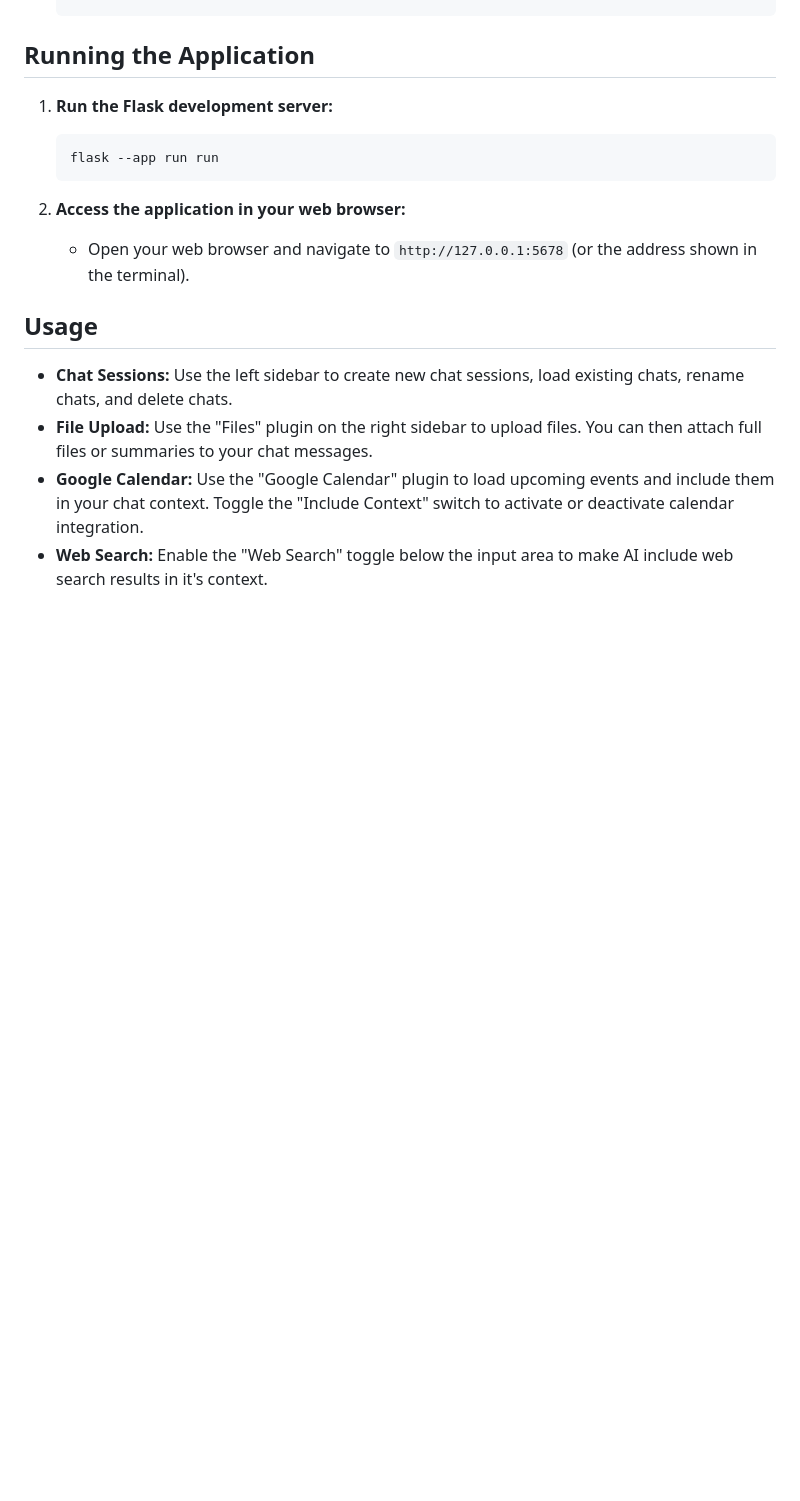
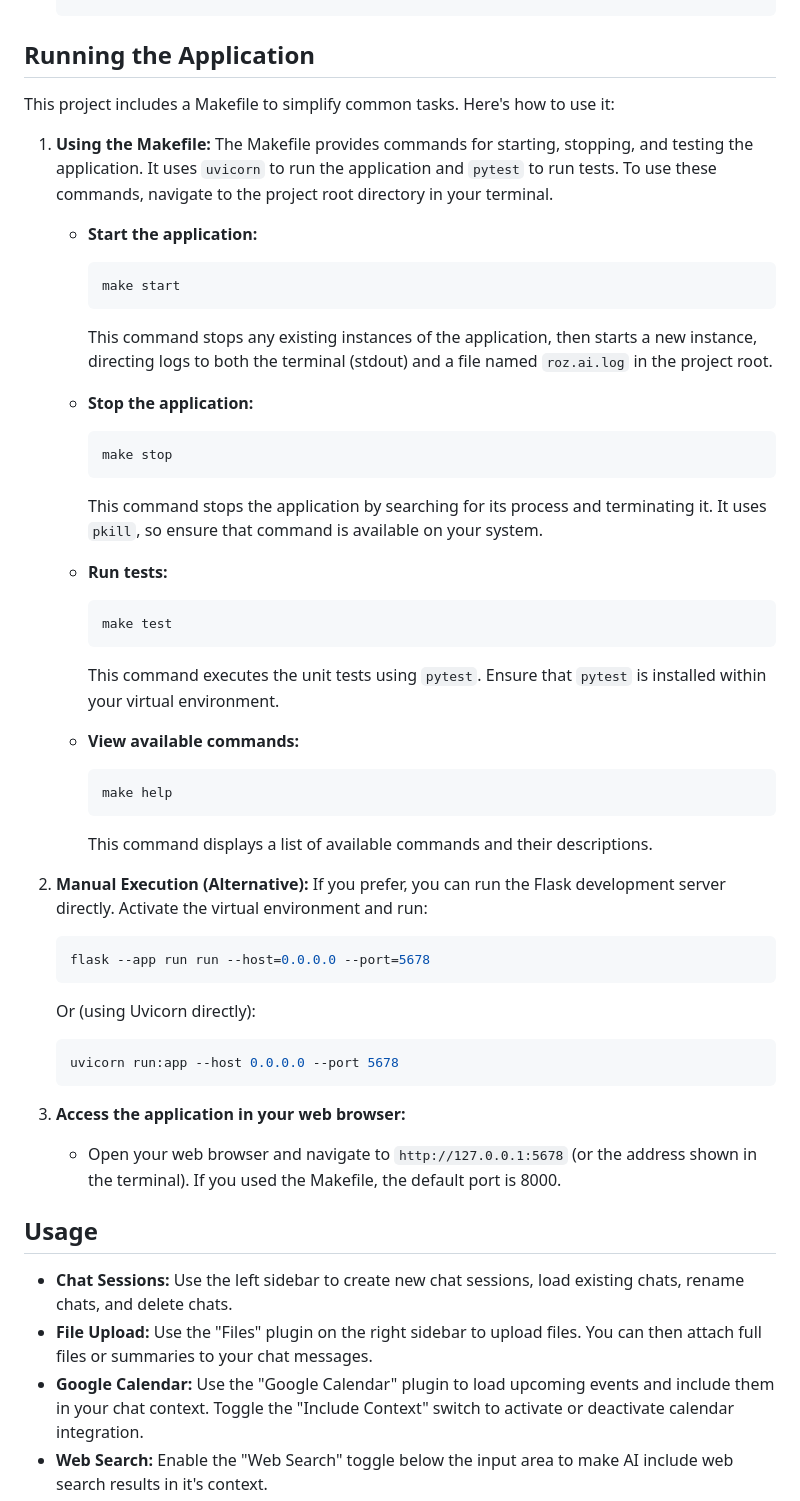
Before and after one commit to rkingdc/roz.ai, a Markdown page: README.md, the part around one of its changes. GitHub-like rendering; blank space fills up the shorter version.

Commit message:
update Makefile

````diff
--- a/README.md
+++ b/README.md
@@ -102,15 +102,57 @@ This is mostly an experiment in how far AI coding can take us. Aiming for as clo
 
 ## Running the Application
 
-1.  **Run the Flask development server:**
+This project includes a Makefile to simplify common tasks. Here's how to use it:
+
+1.  **Using the Makefile:** The Makefile provides commands for starting, stopping, and testing the application. It uses `uvicorn` to run the application and `pytest` to run tests. To use these commands, navigate to the project root directory in your terminal.
+
+    *   **Start the application:**
+
+        ```bash
+        make start
+        ```
+
+        This command stops any existing instances of the application, then starts a new instance, directing logs to both the terminal (stdout) and a file named `roz.ai.log` in the project root.
+
+    *   **Stop the application:**
+
+        ```bash
+        make stop
+        ```
+
+        This command stops the application by searching for its process and terminating it. It uses `pkill`, so ensure that command is available on your system.
+
+    *   **Run tests:**
+
+        ```bash
+        make test
+        ```
+
+        This command executes the unit tests using `pytest`. Ensure that `pytest` is installed within your virtual environment.
+
+    *   **View available commands:**
+
+        ```bash
+        make help
+        ```
+
+        This command displays a list of available commands and their descriptions.
+
+2.  **Manual Execution (Alternative):**  If you prefer, you can run the Flask development server directly.  Activate the virtual environment and run:
 
     ```bash
-    flask --app run run
+    flask --app run run --host=0.0.0.0 --port=5678
     ```
 
-2.  **Access the application in your web browser:**
+    Or (using Uvicorn directly):
 
-    *   Open your web browser and navigate to `http://127.0.0.1:5678` (or the address shown in the terminal).
+    ```bash
+    uvicorn run:app --host 0.0.0.0 --port 5678
+    ```
+
+3.  **Access the application in your web browser:**
+
+    *   Open your web browser and navigate to `http://127.0.0.1:5678` (or the address shown in the terminal). If you used the Makefile, the default port is 8000.
 
 ## Usage
 
````
Also changed, not shown: other parts of README.md (+0 -1 lines).
